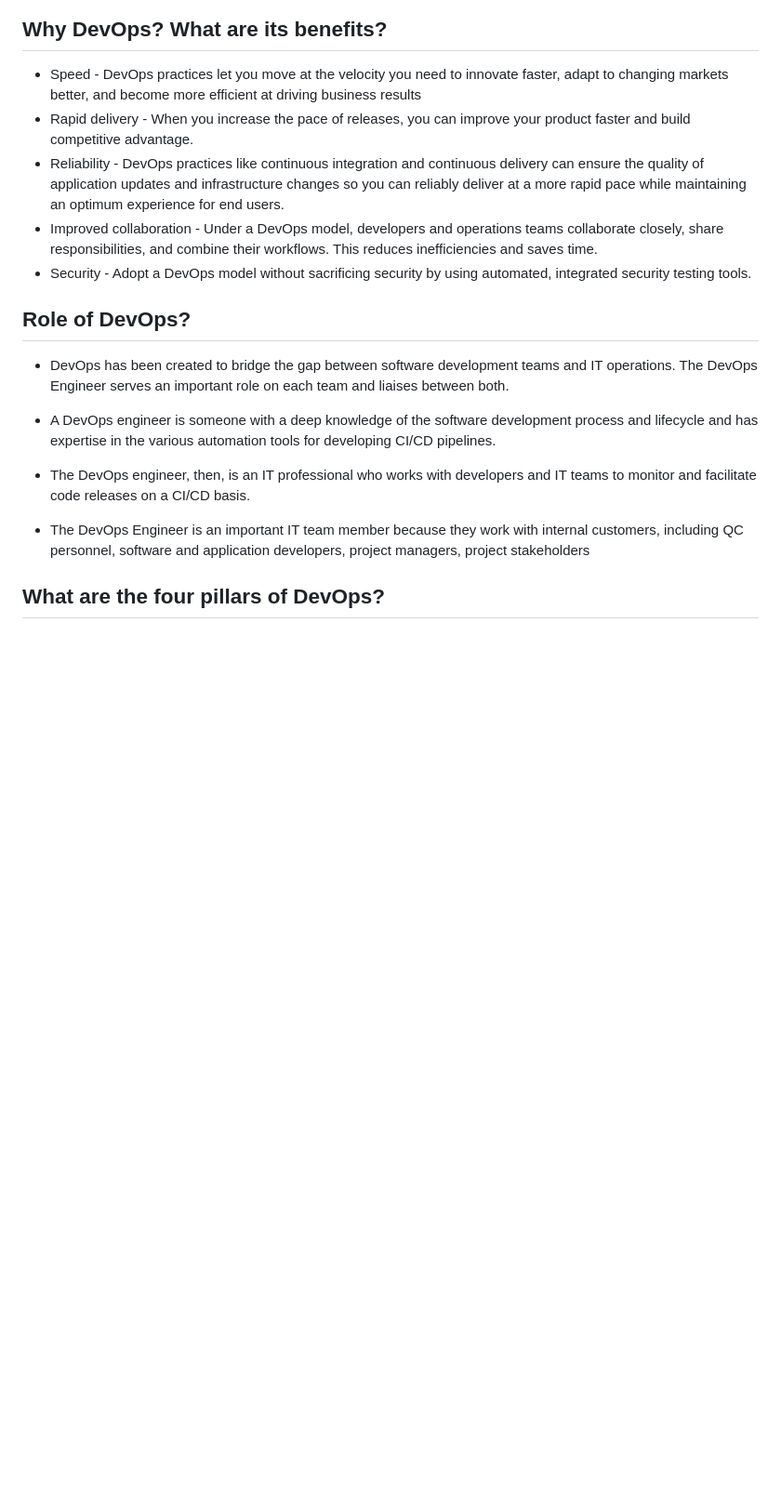
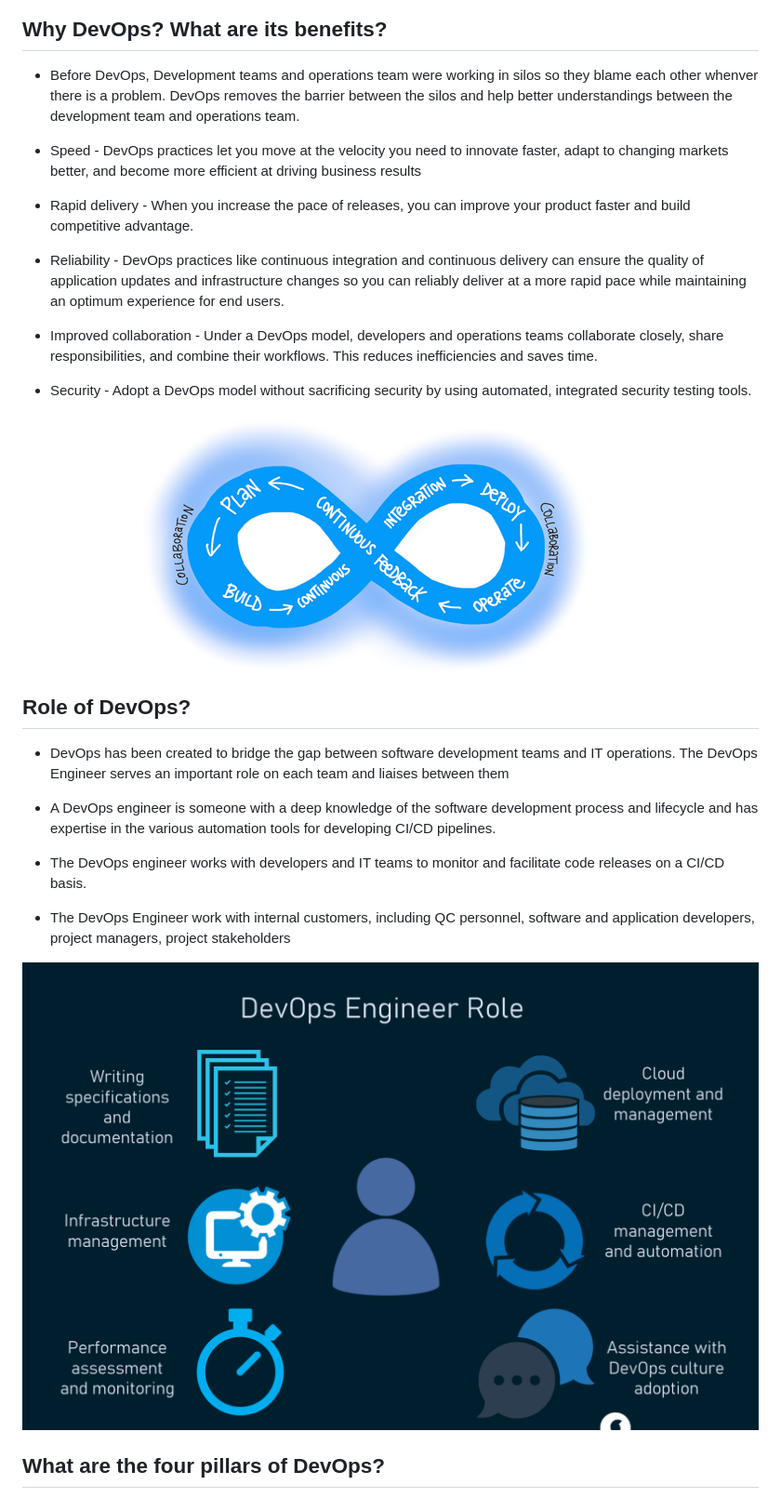
Before and after one commit to BA-cybersec/eng114-devops, a Markdown page: readme.md, the part around the change printed below. Shown: that part at 93% size. Drawn GitHub-style; pictures changed too: 1-2-devops.png (added), devops-role-3.png (added); blank space fills up the shorter version.

```diff
--- a/readme.md
+++ b/readme.md
@@ -4,15 +7,22 @@
 ![devops_model](./devops_model.jpeg)
 
 ## Why DevOps? What are its benefits?
+- Before DevOps, Development teams and operations team were working in silos so they blame each other whenver there is a problem. DevOps removes the barrier between the silos and help better understandings between the development team and operations team.
+
 - Speed - DevOps practices let you move at the velocity you need to innovate faster, adapt to changing markets better, and become more efficient at driving business results
 - Rapid delivery - When you increase the pace of releases, you can improve your product faster and build competitive advantage.
 - Reliability - DevOps practices like continuous integration and continuous delivery can ensure the quality of application updates and infrastructure changes so you can reliably deliver at a more rapid pace while maintaining an optimum experience for end users.
 - Improved collaboration - Under a DevOps model, developers and operations teams collaborate closely, share responsibilities, and combine their workflows. This reduces inefficiencies and saves time.
 - Security - Adopt a DevOps model without sacrificing security by using automated, integrated security testing tools.
+
+![1-2-devops](1-2-devops.png)
+
 ## Role of DevOps?
-- DevOps has been created to bridge the gap between software development teams and IT operations. The DevOps Engineer serves an important role on each team and liaises between both.
+- DevOps has been created to bridge the gap between software development teams and IT operations. The DevOps Engineer serves an important role on each team and liaises between them
 - A DevOps engineer is someone with a deep knowledge of the software development process and lifecycle and has expertise in the various automation tools for developing CI/CD pipelines.
 
-- The DevOps engineer, then, is an IT professional who works with developers and IT teams to monitor and facilitate code releases on a CI/CD basis.
-- The DevOps Engineer is an important IT team member because they work with internal customers, including QC personnel, software and application developers, project managers, project stakeholders
+- The DevOps engineer  works with developers and IT teams to monitor and facilitate code releases on a CI/CD basis.
+- The DevOps Engineer work with internal customers, including QC personnel, software and application developers, project managers, project stakeholders
+
+![devops-role-3](devops-role-3.png)
 ## What are the four pillars of DevOps?
```
Also changed, not shown: other parts of readme.md (+22 -9 lines), four pillars.png (added).
